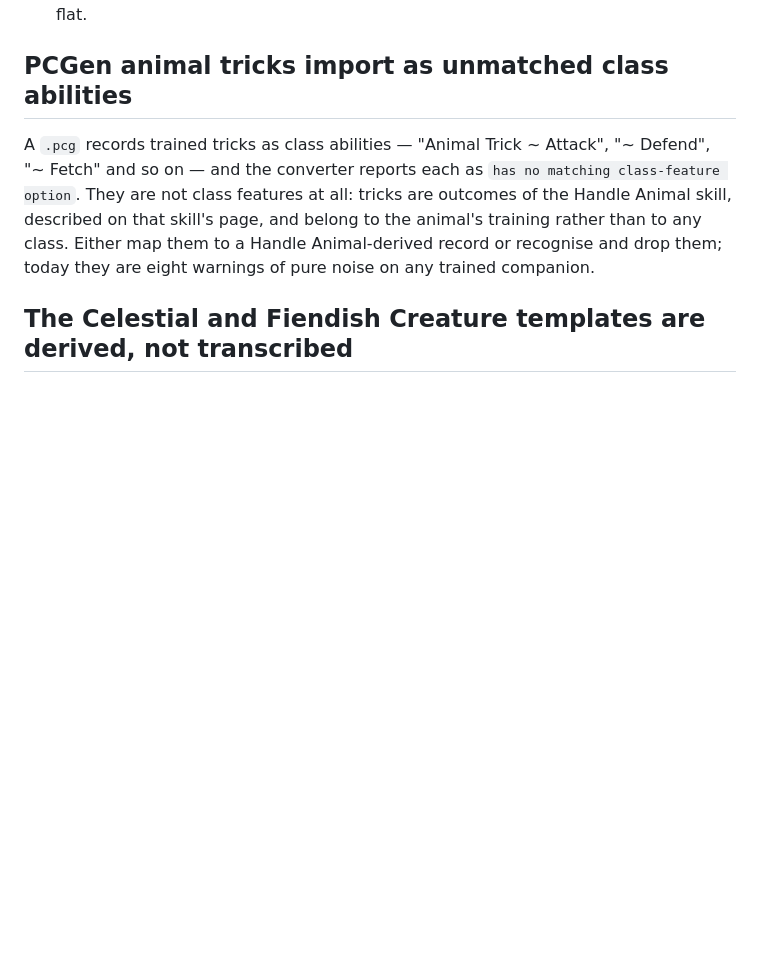
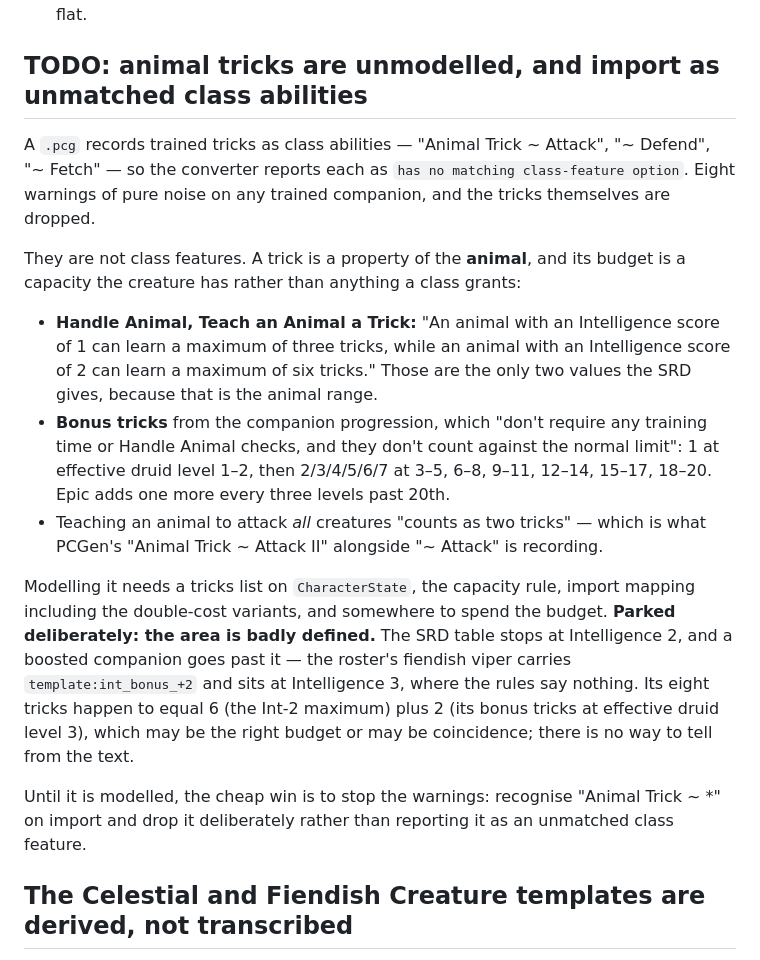
Before and after one commit to emm-n-m/not-only-fiends, a Markdown page: KNOWN_ISSUES.md, the part around the change. Drawn GitHub-style; blank space fills up the shorter version.

Commit message:
TODO: animal tricks
Records what the rules actually say - Intelligence 1 allows three tricks and
Intelligence 2 allows six, plus companion bonus tricks that do not count
against that limit, and attack-all costing two tricks (which is what PCGen's
"Attack II" records) - and why it is parked rather than built: the SRD table
stops at Intelligence 2 and a boosted companion goes past it, so a viper
with template:int_bonus_+2 sits at 3 where the rules say nothing.

Co-Authored-By: Claude Opus 5 <noreply@anthropic.com>
Claude-Session: https://claude.ai/code/session_01RyuLdxdmSWY1ViJkFobqpU

```diff
--- a/KNOWN_ISSUES.md
+++ b/KNOWN_ISSUES.md
@@ -19,14 +19,35 @@ Two traps make a bulk extraction from the SRD unsafe, both hit on the first atte
   owl's Spot in shadowy illumination, the cat's Hide in tall grass. The engine has no situational
   modifiers, so these must be dropped rather than applied flat.
 
-## PCGen animal tricks import as unmatched class abilities
+## TODO: animal tricks are unmodelled, and import as unmatched class abilities
 
 A `.pcg` records trained tricks as class abilities — "Animal Trick ~ Attack", "~ Defend", "~ Fetch"
-and so on — and the converter reports each as `has no matching class-feature option`. They are not
-class features at all: tricks are outcomes of the Handle Animal skill, described on that skill's
-page, and belong to the animal's training rather than to any class. Either map them to a Handle
-Animal-derived record or recognise and drop them; today they are eight warnings of pure noise on
-any trained companion.
+— so the converter reports each as `has no matching class-feature option`. Eight warnings of pure
+noise on any trained companion, and the tricks themselves are dropped.
+
+They are not class features. A trick is a property of the **animal**, and its budget is a capacity
+the creature has rather than anything a class grants:
+
+- **Handle Animal, Teach an Animal a Trick:** "An animal with an Intelligence score of 1 can learn
+  a maximum of three tricks, while an animal with an Intelligence score of 2 can learn a maximum
+  of six tricks." Those are the only two values the SRD gives, because that is the animal range.
+- **Bonus tricks** from the companion progression, which "don't require any training time or Handle
+  Animal checks, and they don't count against the normal limit": 1 at effective druid level 1–2,
+  then 2/3/4/5/6/7 at 3–5, 6–8, 9–11, 12–14, 15–17, 18–20. Epic adds one more every three levels
+  past 20th.
+- Teaching an animal to attack *all* creatures "counts as two tricks" — which is what PCGen's
+  "Animal Trick ~ Attack II" alongside "~ Attack" is recording.
+
+Modelling it needs a tricks list on `CharacterState`, the capacity rule, import mapping including
+the double-cost variants, and somewhere to spend the budget. **Parked deliberately: the area is
+badly defined.** The SRD table stops at Intelligence 2, and a boosted companion goes past it — the
+roster's fiendish viper carries `template:int_bonus_+2` and sits at Intelligence 3, where the rules
+say nothing. Its eight tricks happen to equal 6 (the Int-2 maximum) plus 2 (its bonus tricks at
+effective druid level 3), which may be the right budget or may be coincidence; there is no way to
+tell from the text.
+
+Until it is modelled, the cheap win is to stop the warnings: recognise "Animal Trick ~ *" on import
+and drop it deliberately rather than reporting it as an unmatched class feature.
 
 ## The Celestial and Fiendish Creature templates are derived, not transcribed
 
```
